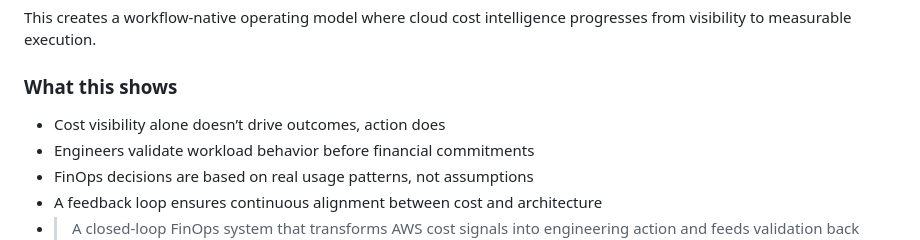
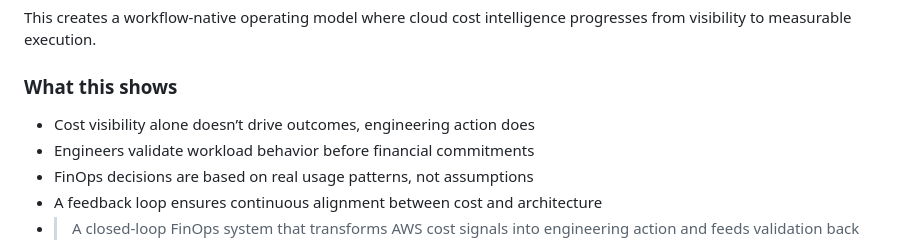
Before and after one commit to drchristinee1/finops-cost-to-action-pipeline, a Markdown page: README.md, the part around the change. Drawn GitHub-style.

```diff
--- a/README.md
+++ b/README.md
@@ -77,7 +77,7 @@ This creates a workflow-native operating model where cloud cost intelligence pro
 
 ### What this shows
 
-- Cost visibility alone doesn’t drive outcomes, action does
+- Cost visibility alone doesn’t drive outcomes, engineering action does
 - Engineers validate workload behavior before financial commitments
 - FinOps decisions are based on real usage patterns, not assumptions
 - A feedback loop ensures continuous alignment between cost and architecture
```
